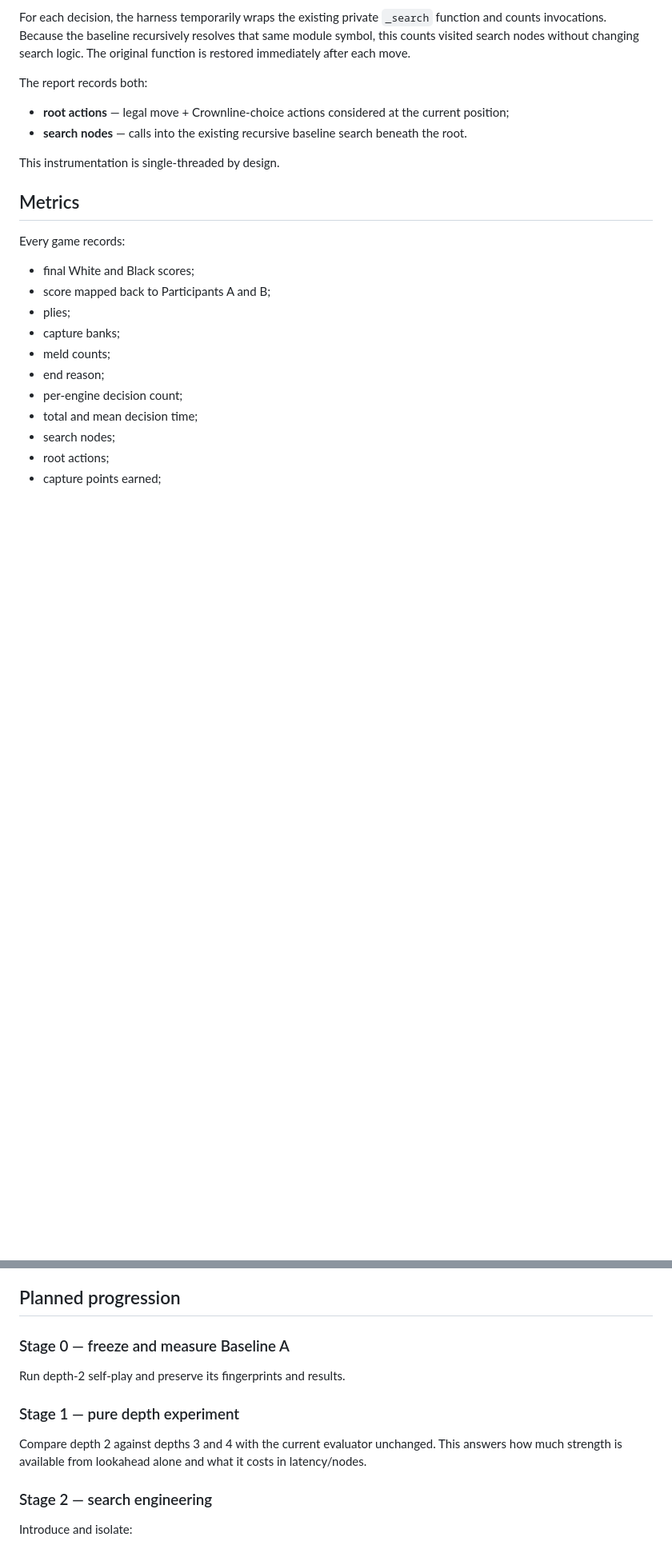
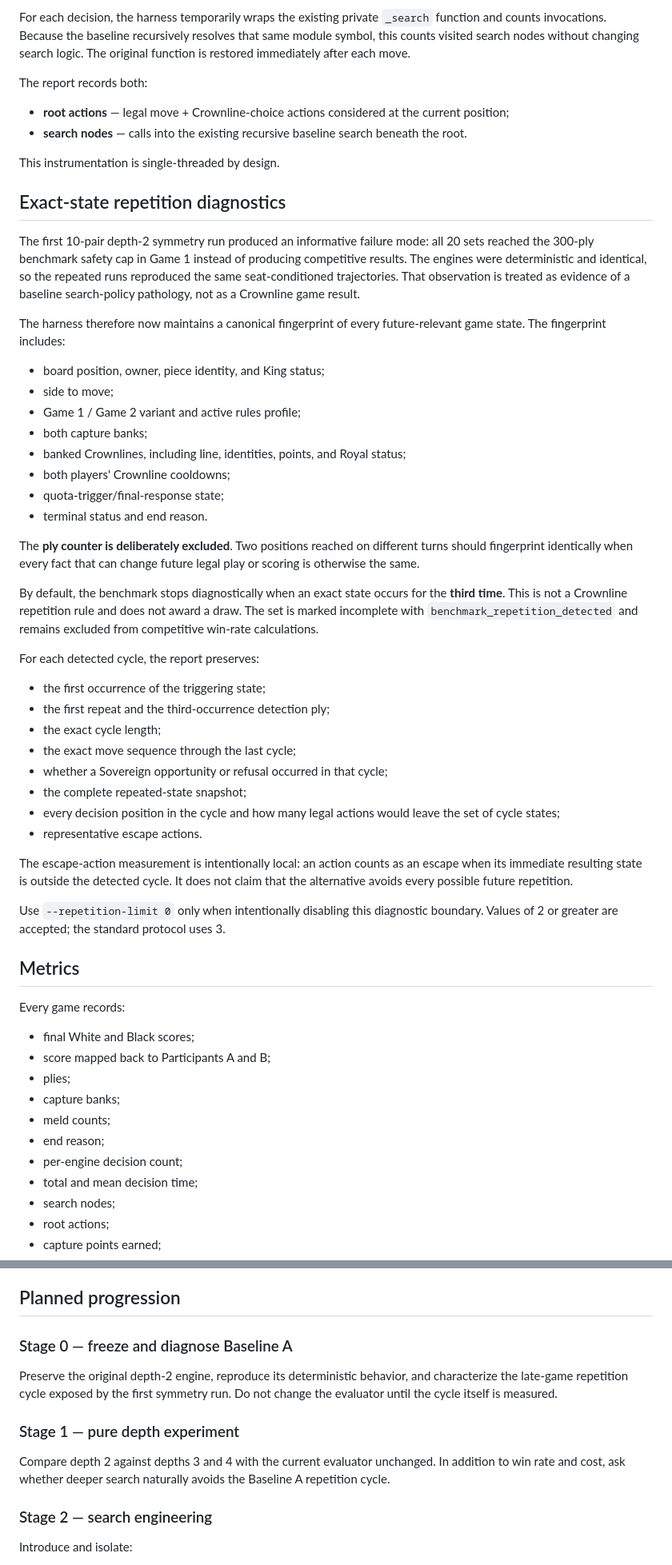
Before and after one commit to JosephJMWalker-MBA/crownline, a Markdown page: AI_BENCHMARKING.md, 2 parts joined by grey strips. Shown at 80% size. Drawn GitHub-style; blank space fills up the shorter version.

Commit message:
Document exact-state repetition benchmark protocol

```diff
--- a/AI_BENCHMARKING.md
+++ b/AI_BENCHMARKING.md
@@ -59,6 +59,40 @@ The report records both:
 
 This instrumentation is single-threaded by design.
 
+## Exact-state repetition diagnostics
+
+The first 10-pair depth-2 symmetry run produced an informative failure mode: all 20 sets reached the 300-ply benchmark safety cap in Game 1 instead of producing competitive results. The engines were deterministic and identical, so the repeated runs reproduced the same seat-conditioned trajectories. That observation is treated as evidence of a baseline search-policy pathology, not as a Crownline game result.
+
+The harness therefore now maintains a canonical fingerprint of every future-relevant game state. The fingerprint includes:
+
+- board position, owner, piece identity, and King status;
+- side to move;
+- Game 1 / Game 2 variant and active rules profile;
+- both capture banks;
+- banked Crownlines, including line, identities, points, and Royal status;
+- both players' Crownline cooldowns;
+- quota-trigger/final-response state;
+- terminal status and end reason.
+
+The **ply counter is deliberately excluded**. Two positions reached on different turns should fingerprint identically when every fact that can change future legal play or scoring is otherwise the same.
+
+By default, the benchmark stops diagnostically when an exact state occurs for the **third time**. This is not a Crownline repetition rule and does not award a draw. The set is marked incomplete with `benchmark_repetition_detected` and remains excluded from competitive win-rate calculations.
+
+For each detected cycle, the report preserves:
+
+- the first occurrence of the triggering state;
+- the first repeat and the third-occurrence detection ply;
+- the exact cycle length;
+- the exact move sequence through the last cycle;
+- whether a Sovereign opportunity or refusal occurred in that cycle;
+- the complete repeated-state snapshot;
+- every decision position in the cycle and how many legal actions would leave the set of cycle states;
+- representative escape actions.
+
+The escape-action measurement is intentionally local: an action counts as an escape when its immediate resulting state is outside the detected cycle. It does not claim that the alternative avoids every possible future repetition.
+
+Use `--repetition-limit 0` only when intentionally disabling this diagnostic boundary. Values of 2 or greater are accepted; the standard protocol uses 3.
+
 ## Metrics
 
 Every game records:
@@ -164,13 +203,13 @@ Strength and efficiency are separate outcomes. A stronger engine that requires 3
 
 ## Planned progression
 
-### Stage 0 — freeze and measure Baseline A
+### Stage 0 — freeze and diagnose Baseline A
 
-Run depth-2 self-play and preserve its fingerprints and results.
+Preserve the original depth-2 engine, reproduce its deterministic behavior, and characterize the late-game repetition cycle exposed by the first symmetry run. Do not change the evaluator until the cycle itself is measured.
 
 ### Stage 1 — pure depth experiment
 
-Compare depth 2 against depths 3 and 4 with the current evaluator unchanged. This answers how much strength is available from lookahead alone and what it costs in latency/nodes.
+Compare depth 2 against depths 3 and 4 with the current evaluator unchanged. In addition to win rate and cost, ask whether deeper search naturally avoids the Baseline A repetition cycle.
 
 ### Stage 2 — search engineering
 
```
Also changed, not shown: other parts of AI_BENCHMARKING.md (+15 -6 lines).
